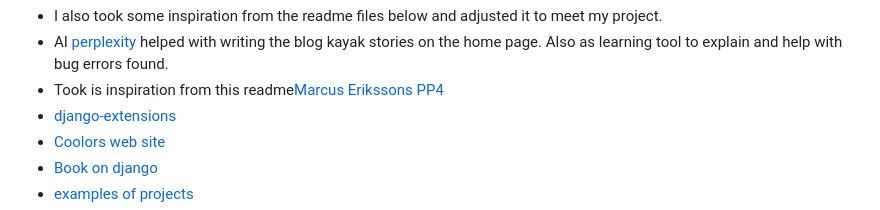
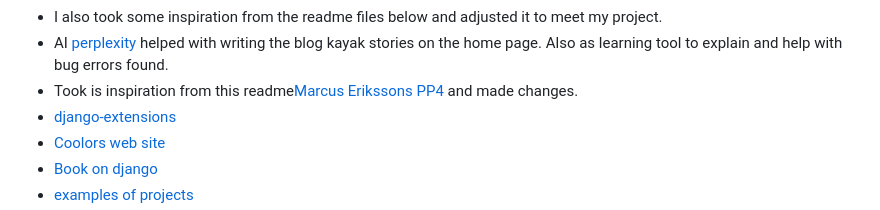
Before and after one commit to Marceillo/kayak-blog-pp4, a Markdown page: README.md, the part around the change. GitHub-like rendering.

```diff
--- a/README.md
+++ b/README.md
@@ -1442,7 +1442,7 @@ To clone and set up this project, follow these steps:
 * I took insperation from the from the LMS *I think therefore I blog* project and used a start code then custimized and changed to match my project.
 * I also took some inspiration from the readme files below and adjusted it to meet my project.
 * AI [perplexity](https://www.perplexity.ai/) helped with writing the blog kayak stories on the home page. Also as learning tool to explain and help with bug errors found.
-* Took is inspiration from this readme[Marcus Erikssons PP4](https://github.com/worldofmarcus/project-portfolio-4/blob/main/README.md#existing-features)
+* Took is inspiration from this readme[Marcus Erikssons PP4](https://github.com/worldofmarcus/project-portfolio-4/blob/main/README.md#existing-features) and made changes.
 * [django-extensions](https://django-extensions.readthedocs.io/en/latest/graph_models.html)
 * [Coolors web site](https://coolors.co/palettes/trendin)
 * [Book on django](https://www.amazon.de/-/en/Antonio-Mel%C3%A9-ebook/dp/B0CPN3H5YW#:~:text=Django%205%20By%20Example%20is,step%2Dby%2Dstep%20approach)
```
